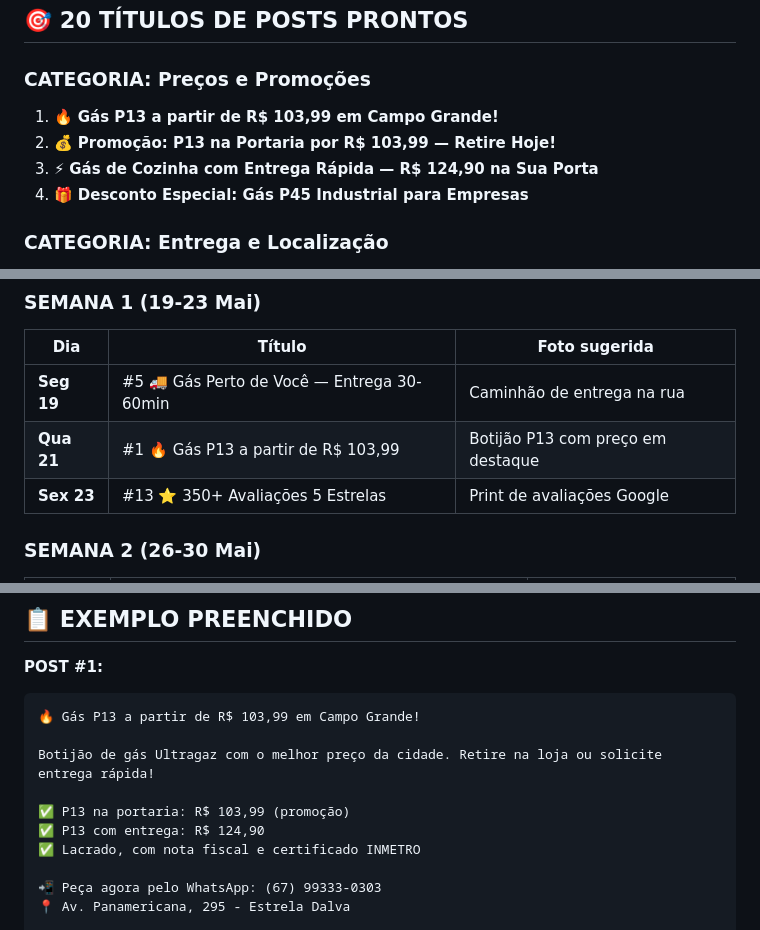
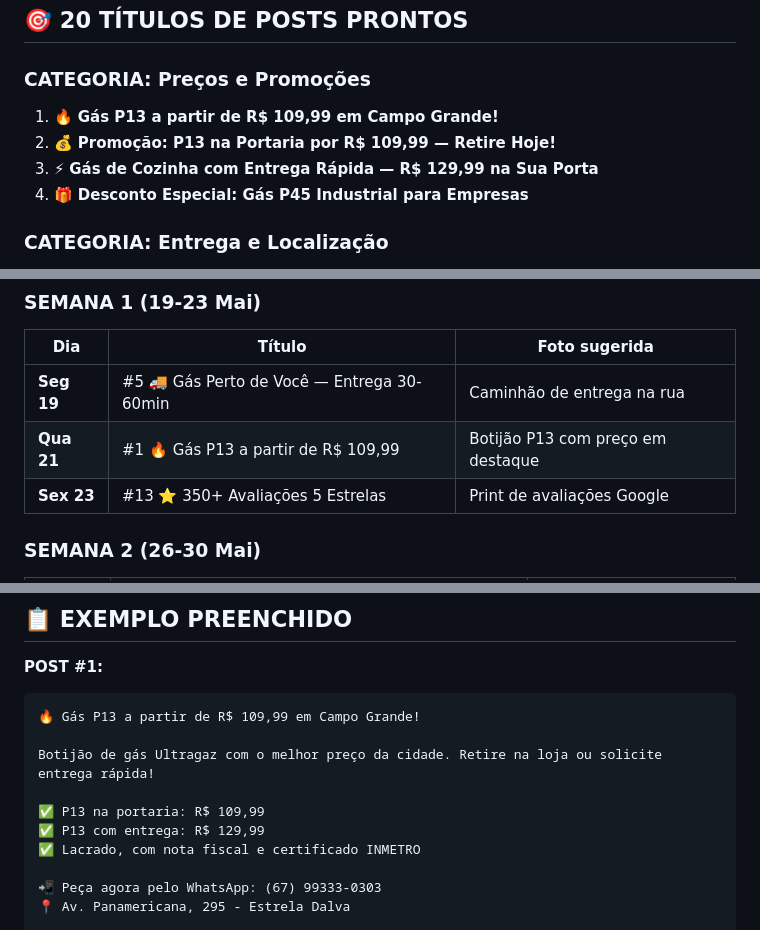
Before and after one commit to luismosko/moskogas-static, a Markdown page: PLANEJAMENTO-POSTS-GMN.md, 3 parts joined by grey strips. GitHub-like rendering.

Commit message:
GMN: atualiza preços P13 portaria R$109,99 / entrega R$129,99

````diff
--- a/PLANEJAMENTO-POSTS-GMN.md
+++ b/PLANEJAMENTO-POSTS-GMN.md
@@ -8,9 +8,9 @@
 ## 🎯 20 TÍTULOS DE POSTS PRONTOS
 
 ### CATEGORIA: Preços e Promoções
-1. 🔥 **Gás P13 a partir de R$ 103,99 em Campo Grande!**
-2. 💰 **Promoção: P13 na Portaria por R$ 103,99 — Retire Hoje!**
-3. ⚡ **Gás de Cozinha com Entrega Rápida — R$ 124,90 na Sua Porta**
+1. 🔥 **Gás P13 a partir de R$ 109,99 em Campo Grande!**
+2. 💰 **Promoção: P13 na Portaria por R$ 109,99 — Retire Hoje!**
+3. ⚡ **Gás de Cozinha com Entrega Rápida — R$ 129,99 na Sua Porta**
 4. 🎁 **Desconto Especial: Gás P45 Industrial para Empresas**
 
 ### CATEGORIA: Entrega e Localização
@@ -45,7 +45,7 @@
 | Dia | Título | Foto sugerida |
 |-----|--------|---------------|
 | **Seg 19** | #5 🚚 Gás Perto de Você — Entrega 30-60min | Caminhão de entrega na rua |
-| **Qua 21** | #1 🔥 Gás P13 a partir de R$ 103,99 | Botijão P13 com preço em destaque |
+| **Qua 21** | #1 🔥 Gás P13 a partir de R$ 109,99 | Botijão P13 com preço em destaque |
 | **Sex 23** | #13 ⭐ 350+ Avaliações 5 Estrelas | Print de avaliações Google |
 
 ### SEMANA 2 (26-30 Mai)
@@ -117,12 +117,12 @@ Copiar e colar no Google Meu Negócio:
 
 **POST #1:**
 ```
-🔥 Gás P13 a partir de R$ 103,99 em Campo Grande!
+🔥 Gás P13 a partir de R$ 109,99 em Campo Grande!
 
 Botijão de gás Ultragaz com o melhor preço da cidade. Retire na loja ou solicite entrega rápida!
 
-✅ P13 na portaria: R$ 103,99 (promoção)
-✅ P13 com entrega: R$ 124,90
+✅ P13 na portaria: R$ 109,99
+✅ P13 com entrega: R$ 129,99
 ✅ Lacrado, com nota fiscal e certificado INMETRO
 
 📲 Peça agora pelo WhatsApp: (67) 99333-0303
````
Also changed, not shown: other parts of PLANEJAMENTO-POSTS-GMN.md (+3 -3 lines).
